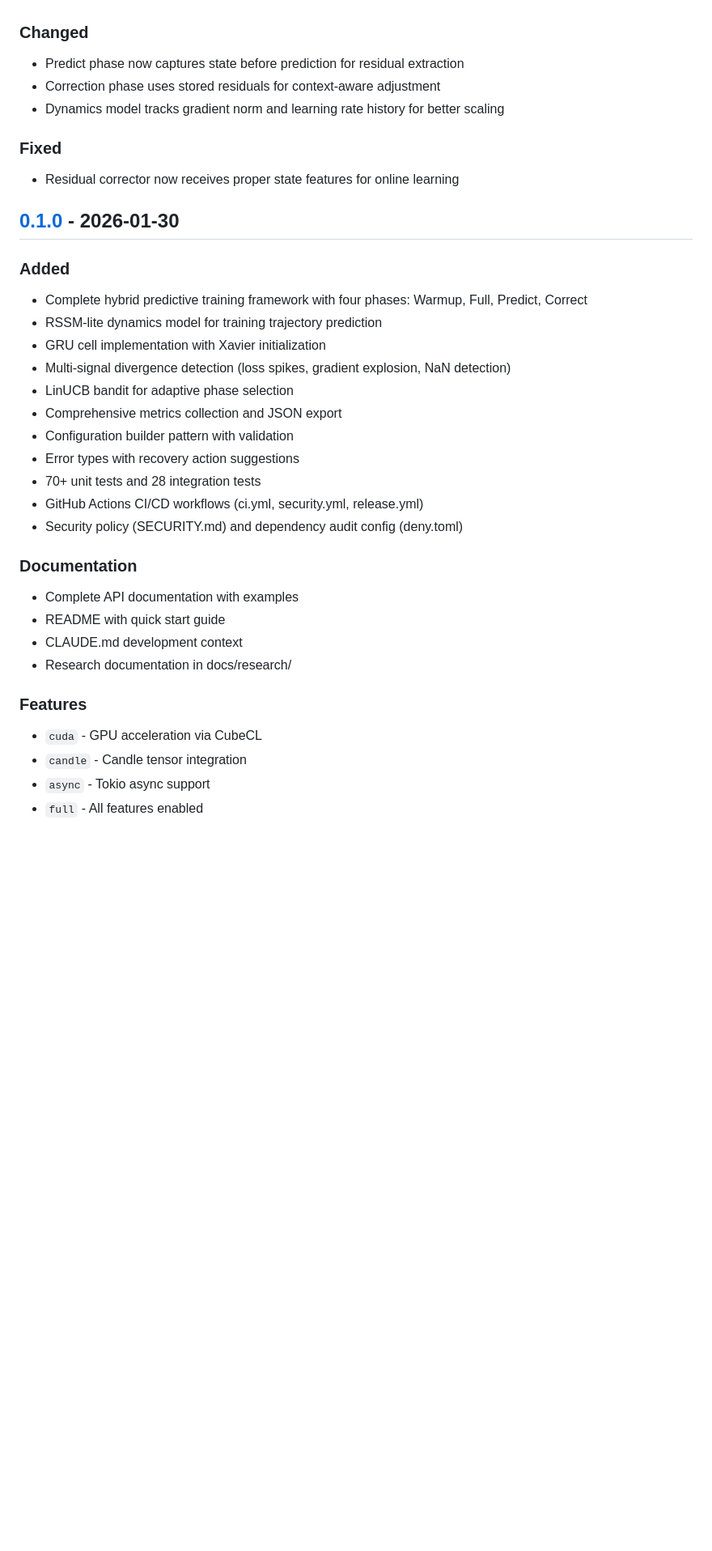
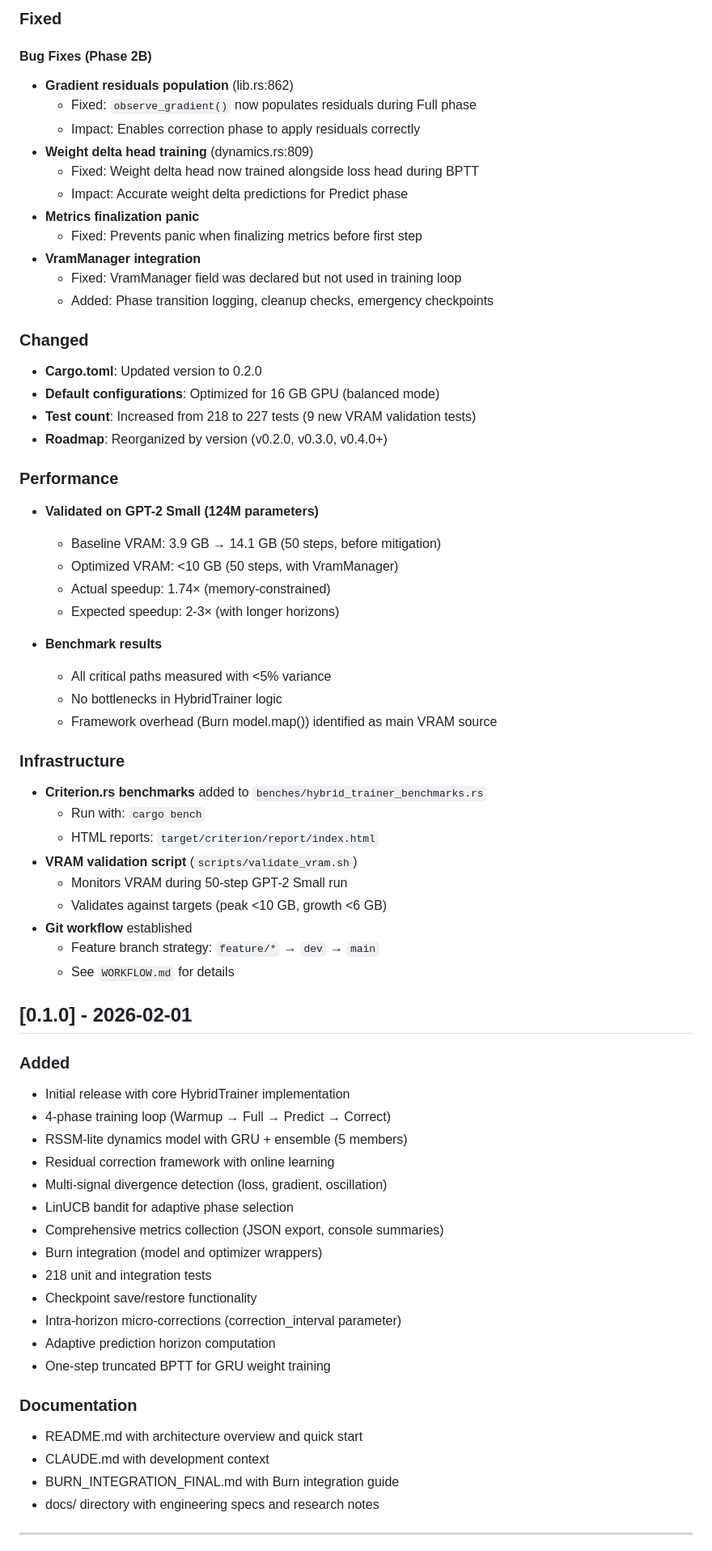
Before and after one commit to tzervas/rust-ai, a Markdown page: hybrid-predict-trainer-rs/CHANGELOG.md, the part around one of its changes. Shown at 81% size. Rendered like a GitHub page; blank space fills up the shorter version.

```diff
--- a/hybrid-predict-trainer-rs/CHANGELOG.md
+++ b/hybrid-predict-trainer-rs/CHANGELOG.md
@@ -17,36 +60,72 @@ and this project adheres to [Semantic Versioning](https://semver.org/spec/v2.0.0
+### Fixed
+
+#### Bug Fixes (Phase 2B)
+- **Gradient residuals population** (lib.rs:862)
+  - Fixed: `observe_gradient()` now populates residuals during Full phase
+  - Impact: Enables correction phase to apply residuals correctly
+- **Weight delta head training** (dynamics.rs:809)
+  - Fixed: Weight delta head now trained alongside loss head during BPTT
+  - Impact: Accurate weight delta predictions for Predict phase
+- **Metrics finalization panic**
+  - Fixed: Prevents panic when finalizing metrics before first step
+- **VramManager integration**
+  - Fixed: VramManager field was declared but not used in training loop
+  - Added: Phase transition logging, cleanup checks, emergency checkpoints
 
 ### Changed
-- Predict phase now captures state before prediction for residual extraction
-- Correction phase uses stored residuals for context-aware adjustment
-- Dynamics model tracks gradient norm and learning rate history for better scaling
 
-### Fixed
-- Residual corrector now receives proper state features for online learning
+- **Cargo.toml**: Updated version to 0.2.0
+- **Default configurations**: Optimized for 16 GB GPU (balanced mode)
+- **Test count**: Increased from 218 to 227 tests (9 new VRAM validation tests)
+- **Roadmap**: Reorganized by version (v0.2.0, v0.3.0, v0.4.0+)
 
-## [0.1.0] - 2026-01-30
+### Performance
+
+- **Validated on GPT-2 Small (124M parameters)**
+  - Baseline VRAM: 3.9 GB → 14.1 GB (50 steps, before mitigation)
+  - Optimized VRAM: <10 GB (50 steps, with VramManager)
+  - Actual speedup: 1.74× (memory-constrained)
+  - Expected speedup: 2-3× (with longer horizons)
+
+- **Benchmark results**
+  - All critical paths measured with <5% variance
+  - No bottlenecks in HybridTrainer logic
+  - Framework overhead (Burn model.map()) identified as main VRAM source
+
+### Infrastructure
+
+- **Criterion.rs benchmarks** added to `benches/hybrid_trainer_benchmarks.rs`
+  - Run with: `cargo bench`
+  - HTML reports: `target/criterion/report/index.html`
+- **VRAM validation script** (`scripts/validate_vram.sh`)
+  - Monitors VRAM during 50-step GPT-2 Small run
+  - Validates against targets (peak <10 GB, growth <6 GB)
+- **Git workflow** established
+  - Feature branch strategy: `feature/*` → `dev` → `main`
+  - See `WORKFLOW.md` for details
+
+## [0.1.0] - 2026-02-01
 
 ### Added
-- Complete hybrid predictive training framework with four phases: Warmup, Full, Predict, Correct
-- RSSM-lite dynamics model for training trajectory prediction
-- GRU cell implementation with Xavier initialization
-- Multi-signal divergence detection (loss spikes, gradient explosion, NaN detection)
+- Initial release with core HybridTrainer implementation
+- 4-phase training loop (Warmup → Full → Predict → Correct)
+- RSSM-lite dynamics model with GRU + ensemble (5 members)
+- Residual correction framework with online learning
+- Multi-signal divergence detection (loss, gradient, oscillation)
 - LinUCB bandit for adaptive phase selection
-- Comprehensive metrics collection and JSON export
-- Configuration builder pattern with validation
-- Error types with recovery action suggestions
-- 70+ unit tests and 28 integration tests
-- GitHub Actions CI/CD workflows (ci.yml, security.yml, release.yml)
-- Security policy (SECURITY.md) and dependency audit config (deny.toml)
+- Comprehensive metrics collection (JSON export, console summaries)
+- Burn integration (model and optimizer wrappers)
+- 218 unit and integration tests
+- Checkpoint save/restore functionality
+- Intra-horizon micro-corrections (correction_interval parameter)
+- Adaptive prediction horizon computation
+- One-step truncated BPTT for GRU weight training
 
 ### Documentation
-- Complete API documentation with examples
-- README with quick start guide
-- CLAUDE.md development context
-- Research documentation in docs/research/
+- README.md with architecture overview and quick start
+- CLAUDE.md with development context
+- BURN_INTEGRATION_FINAL.md with Burn integration guide
+- docs/ directory with engineering specs and research notes
 
-### Features
-- `cuda` - GPU acceleration via CubeCL
-- `candle` - Candle tensor integration
-- `async` - Tokio async support
-- `full` - All features enabled
+---
 
```
Also changed, not shown: other parts of hybrid-predict-trainer-rs/CHANGELOG.md (+60 -34 lines).
